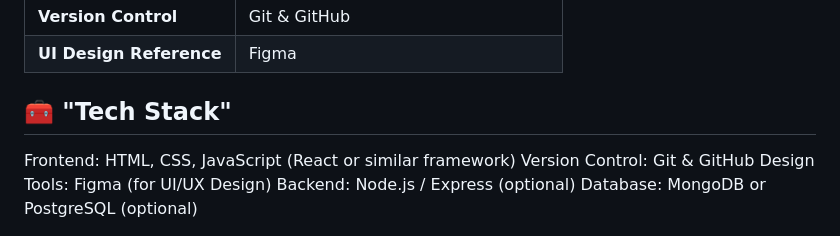
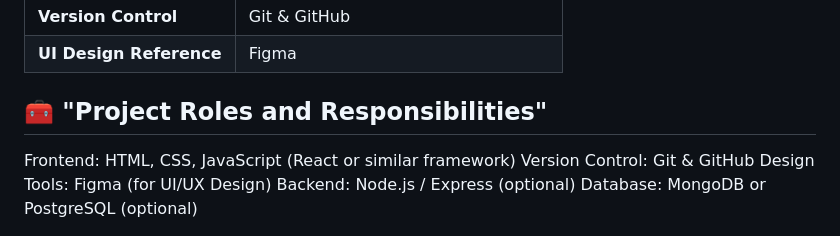
Before and after one commit to Dev-Laolu/airbnb-clone-project, a Markdown page: README.md, the part around the change. Rendered like a GitHub page.

```diff
--- a/README.md
+++ b/README.md
@@ -30,7 +30,7 @@ Through this project, I aim to:
 | **Version Control** | Git & GitHub |
 | **UI Design Reference** | Figma |
 
-## 🧰 "Tech Stack"
+## 🧰 "Project Roles and Responsibilities"
 
 Frontend: HTML, CSS, JavaScript (React or similar framework)
 Version Control: Git & GitHub
```
